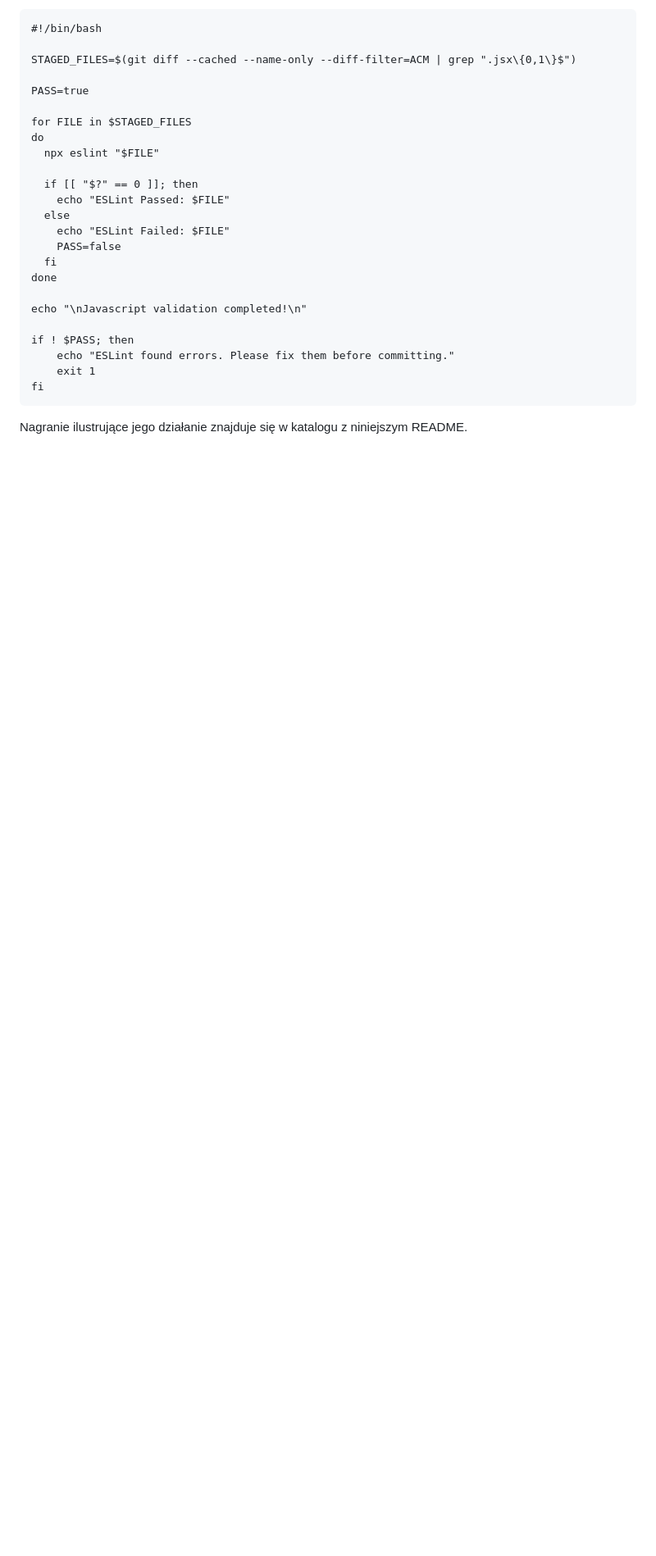
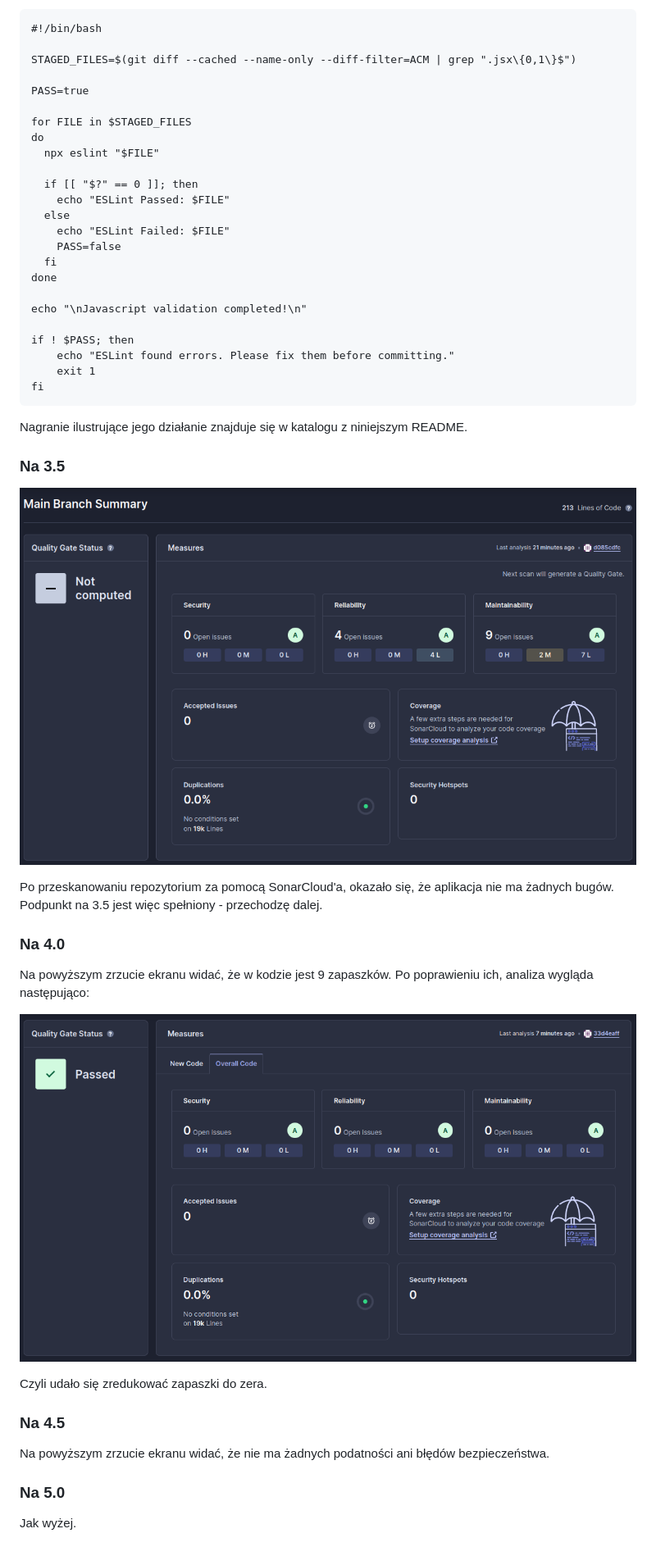
Before and after one commit to marekostafin/projektowanie_obiektowe, a Markdown page: zadanie6/README.md, the part around the change printed below. Shown: that part at 82% size. GitHub-like rendering; pictures changed too: zadanie6/Sonar1.png (added), zadanie6/Sonar2.png (added); blank space fills up the shorter version.

Commit message:
Zadanie 6.2

````diff
--- a/zadanie6/README.md
+++ b/zadanie6/README.md
@@ -35,3 +38,24 @@ if ! $PASS; then
 fi
 ```
 Nagranie ilustrujące jego działanie znajduje się w katalogu z niniejszym README.
+
+### Na 3.5
+
+![Sonar1.png](Sonar1.png)
+
+Po przeskanowaniu repozytorium za pomocą SonarCloud'a, okazało się, że aplikacja nie ma żadnych bugów.
+Podpunkt na 3.5 jest więc spełniony - przechodzę dalej.
+
+### Na 4.0
+Na powyższym zrzucie ekranu widać, że w kodzie jest 9 zapaszków.
+Po poprawieniu ich, analiza wygląda następująco:
+
+![Sonar2.png](Sonar2.png)
+
+Czyli udało się zredukować zapaszki do zera.
+
+### Na 4.5
+Na powyższym zrzucie ekranu widać, że nie ma żadnych podatności ani błędów bezpieczeństwa.
+
+### Na 5.0
+Jak wyżej.
````
Also changed, not shown: other parts of zadanie6/README.md (+3 -0 lines).
